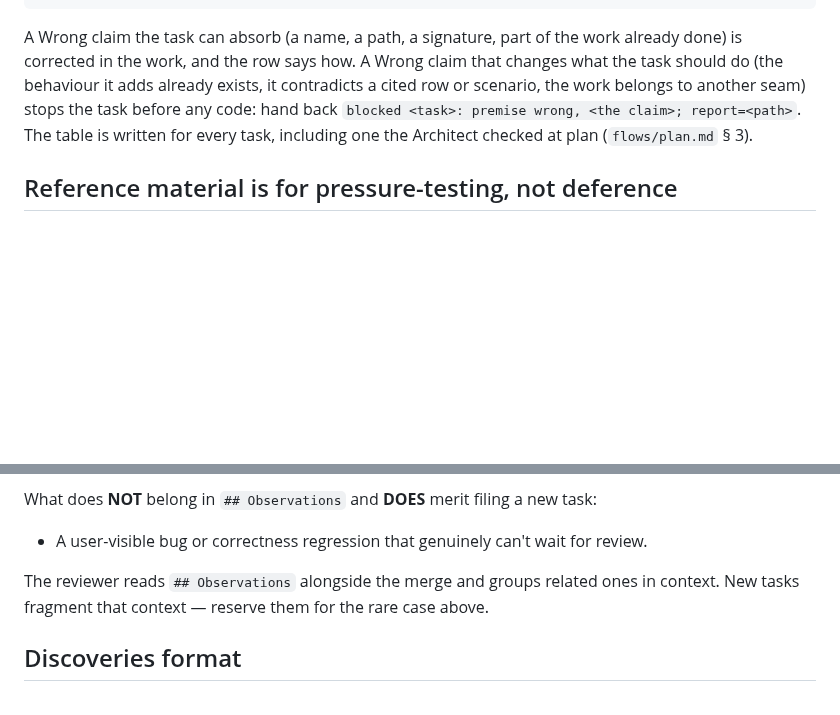
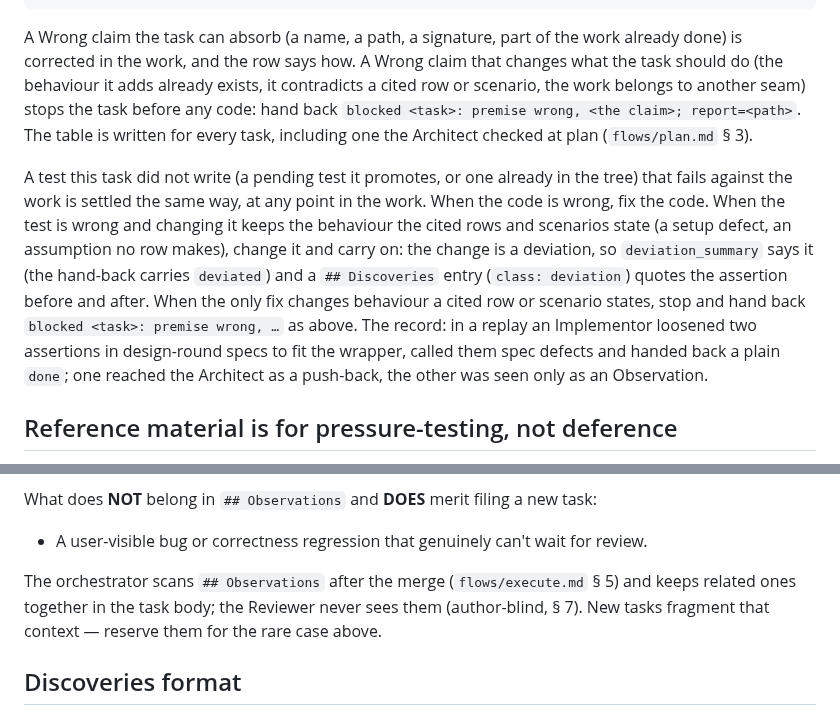
Before and after one commit to moogah/claude_skills, a Markdown page: opsx-orchestrate/roles/implementor.md, 2 parts joined by grey strips. Rendered like a GitHub page; blank space fills up the shorter version.

```diff
--- a/opsx-orchestrate/roles/implementor.md
+++ b/opsx-orchestrate/roles/implementor.md
@@ -47,6 +47,8 @@ Before writing code, check every claim the task body and its cited rows make abo
 
 A Wrong claim the task can absorb (a name, a path, a signature, part of the work already done) is corrected in the work, and the row says how. A Wrong claim that changes what the task should do (the behaviour it adds already exists, it contradicts a cited row or scenario, the work belongs to another seam) stops the task before any code: hand back `blocked <task>: premise wrong, <the claim>; report=<path>`. The table is written for every task, including one the Architect checked at plan (`flows/plan.md` § 3).
 
+A test this task did not write (a pending test it promotes, or one already in the tree) that fails against the work is settled the same way, at any point in the work. When the code is wrong, fix the code. When the test is wrong and changing it keeps the behaviour the cited rows and scenarios state (a setup defect, an assumption no row makes), change it and carry on: the change is a deviation, so `deviation_summary` says it (the hand-back carries `deviated`) and a `## Discoveries` entry (`class: deviation`) quotes the assertion before and after. When the only fix changes behaviour a cited row or scenario states, stop and hand back `blocked <task>: premise wrong, …` as above. The record: in a replay an Implementor loosened two assertions in design-round specs to fit the wrapper, called them spec defects and handed back a plain `done`; one reached the Architect as a push-back, the other was seen only as an Observation.
+
 ## Reference material is for pressure-testing, not deference
 
 The brief framing is fixed: cited seam rows are **reference material to pressure-test, not authority to defer to**. A row was written by the design round before the code existed; the Implementor is *expected* to push back if implementation reveals it is wrong.
@@ -68,7 +70,7 @@ When the Implementor pushes back:
 What does **NOT** belong in `## Observations` and **DOES** merit filing a new task:
 - A user-visible bug or correctness regression that genuinely can't wait for review.
 
-The reviewer reads `## Observations` alongside the merge and groups related ones in context. New tasks fragment that context — reserve them for the rare case above.
+The orchestrator scans `## Observations` after the merge (`flows/execute.md` § 5) and keeps related ones together in the task body; the Reviewer never sees them (author-blind, § 7). New tasks fragment that context — reserve them for the rare case above.
 
 ## Discoveries format
 
```
Also changed, not shown: opsx-orchestrate/flows/execute.md (+1 -1 lines), opsx-orchestrate/templates/task-body.md (+1 -1 lines).
